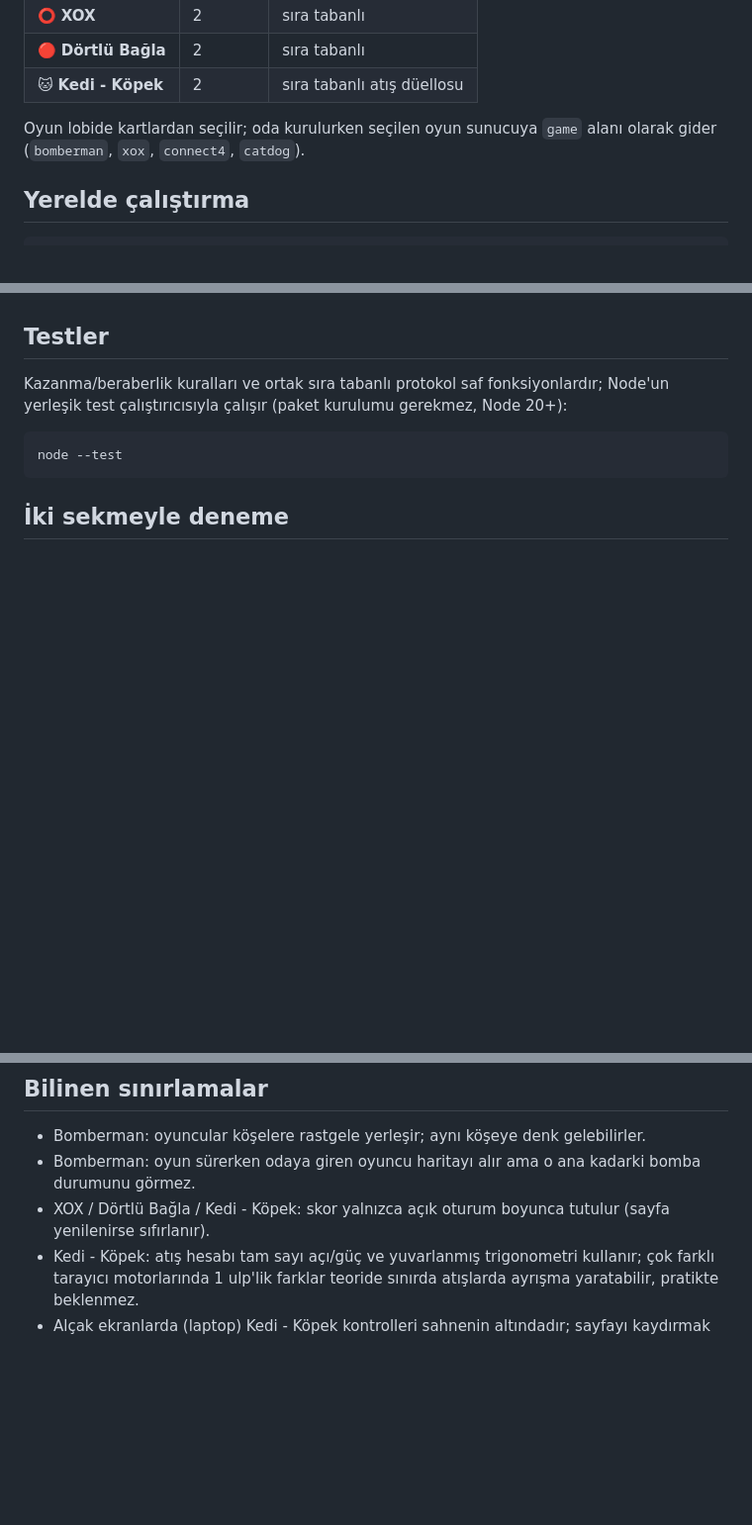
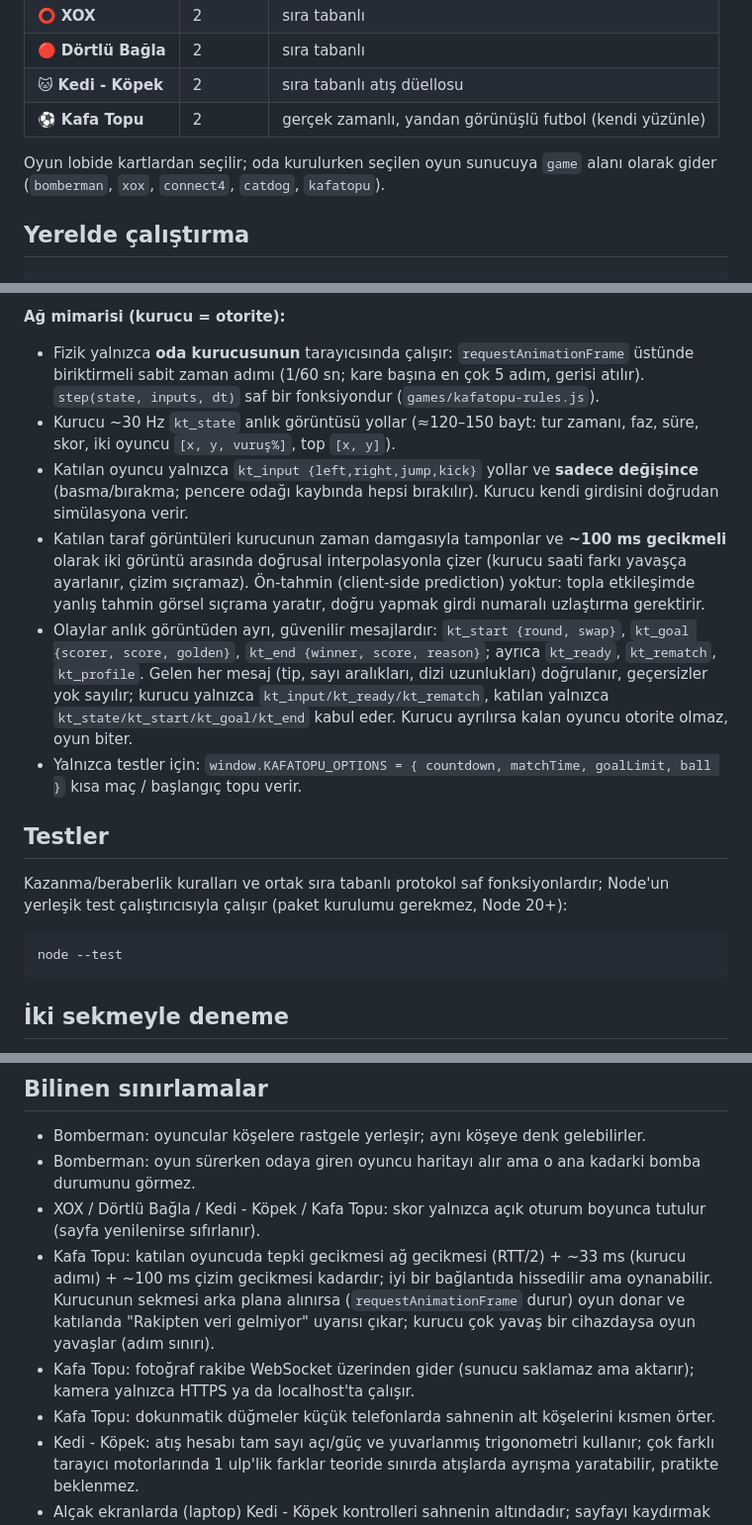
Before and after one commit to alperenkaracete/karacete-website, a Markdown page: README.md, 3 parts joined by grey strips. Shown at 99% size. GitHub-like rendering; blank space fills up the shorter version.

Commit message:
Document Kafa Topu: controls, host-authoritative network design, limitations
Co-Authored-By: Claude Sonnet 5.5 <noreply@anthropic.com>
Claude-Session: https://claude.ai/code/session_01SndM4Qqo7ZrUz2c3TFAZEV

```diff
--- a/README.md
+++ b/README.md
@@ -13,9 +13,10 @@ Oyunlar:
 | ⭕ **XOX** | 2 | sıra tabanlı |
 | 🔴 **Dörtlü Bağla** | 2 | sıra tabanlı |
 | 🐱 **Kedi - Köpek** | 2 | sıra tabanlı atış düellosu |
+| ⚽ **Kafa Topu** | 2 | gerçek zamanlı, yandan görünüşlü futbol (kendi yüzünle) |
 
 Oyun lobide kartlardan seçilir; oda kurulurken seçilen oyun sunucuya `game` alanı olarak gider
-(`bomberman`, `xox`, `connect4`, `catdog`).
+(`bomberman`, `xox`, `connect4`, `catdog`, `kafatopu`).
 
 ## Yerelde çalıştırma
 
@@ -88,3 +109,17 @@ bekleme süresi; geçersizler yok sayılır.
+**Ağ mimarisi (kurucu = otorite):**
+- Fizik yalnızca **oda kurucusunun** tarayıcısında çalışır: `requestAnimationFrame` üstünde biriktirmeli sabit zaman adımı
+  (1/60 sn; kare başına en çok 5 adım, gerisi atılır). `step(state, inputs, dt)` saf bir fonksiyondur (`games/kafatopu-rules.js`).
+- Kurucu ~30 Hz `kt_state` anlık görüntüsü yollar (≈120–150 bayt: tur zamanı, faz, süre, skor, iki oyuncu `[x, y, vuruş%]`, top `[x, y]`).
+- Katılan oyuncu yalnızca `kt_input {left,right,jump,kick}` yollar ve **sadece değişince** (basma/bırakma; pencere odağı kaybında
+  hepsi bırakılır). Kurucu kendi girdisini doğrudan simülasyona verir.
+- Katılan taraf görüntüleri kurucunun zaman damgasıyla tamponlar ve **~100 ms gecikmeli** olarak iki görüntü arasında doğrusal
+  interpolasyonla çizer (kurucu saati farkı yavaşça ayarlanır, çizim sıçramaz). Ön-tahmin (client-side prediction) yoktur: topla
+  etkileşimde yanlış tahmin görsel sıçrama yaratır, doğru yapmak girdi numaralı uzlaştırma gerektirir.
+- Olaylar anlık görüntüden ayrı, güvenilir mesajlardır: `kt_start {round, swap}`, `kt_goal {scorer, score, golden}`,
+  `kt_end {winner, score, reason}`; ayrıca `kt_ready`, `kt_rematch`, `kt_profile`. Gelen her mesaj (tip, sayı aralıkları, dizi
+  uzunlukları) doğrulanır, geçersizler yok sayılır; kurucu yalnızca `kt_input/kt_ready/kt_rematch`, katılan yalnızca
+  `kt_state/kt_start/kt_goal/kt_end` kabul eder. Kurucu ayrılırsa kalan oyuncu otorite olmaz, oyun biter.
+- Yalnızca testler için: `window.KAFATOPU_OPTIONS = { countdown, matchTime, goalLimit, ball }` kısa maç / başlangıç topu verir.
 
 ## Testler
 
@@ -166,7 +201,12 @@ tarafta da doğrulanır (tur numarası, sıra, kurallara uygunluk); geçersizler
 
 - Bomberman: oyuncular köşelere rastgele yerleşir; aynı köşeye denk gelebilirler.
 - Bomberman: oyun sürerken odaya giren oyuncu haritayı alır ama o ana kadarki bomba durumunu görmez.
-- XOX / Dörtlü Bağla / Kedi - Köpek: skor yalnızca açık oturum boyunca tutulur (sayfa yenilenirse sıfırlanır).
+- XOX / Dörtlü Bağla / Kedi - Köpek / Kafa Topu: skor yalnızca açık oturum boyunca tutulur (sayfa yenilenirse sıfırlanır).
+- Kafa Topu: katılan oyuncuda tepki gecikmesi ağ gecikmesi (RTT/2) + ~33 ms (kurucu adımı) + ~100 ms çizim gecikmesi kadardır;
+  iyi bir bağlantıda hissedilir ama oynanabilir. Kurucunun sekmesi arka plana alınırsa (`requestAnimationFrame` durur) oyun
+  donar ve katılanda "Rakipten veri gelmiyor" uyarısı çıkar; kurucu çok yavaş bir cihazdaysa oyun yavaşlar (adım sınırı).
+- Kafa Topu: fotoğraf rakibe WebSocket üzerinden gider (sunucu saklamaz ama aktarır); kamera yalnızca HTTPS ya da localhost'ta çalışır.
+- Kafa Topu: dokunmatik düğmeler küçük telefonlarda sahnenin alt köşelerini kısmen örter.
 - Kedi - Köpek: atış hesabı tam sayı açı/güç ve yuvarlanmış trigonometri kullanır; çok farklı tarayıcı motorlarında
   1 ulp'lik farklar teoride sınırda atışlarda ayrışma yaratabilir, pratikte beklenmez.
 - Alçak ekranlarda (laptop) Kedi - Köpek kontrolleri sahnenin altındadır; sayfayı kaydırmak gerekebilir.
```
Also changed, not shown: other parts of README.md (+20 -0 lines).
